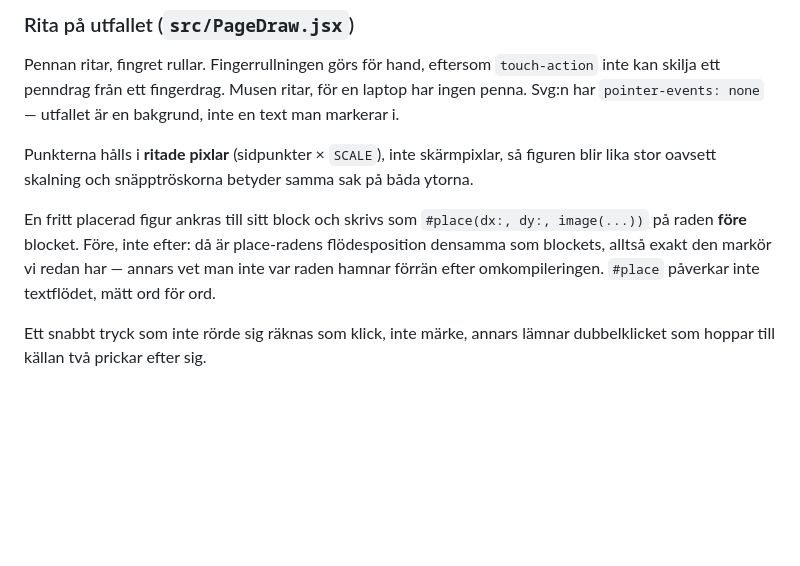
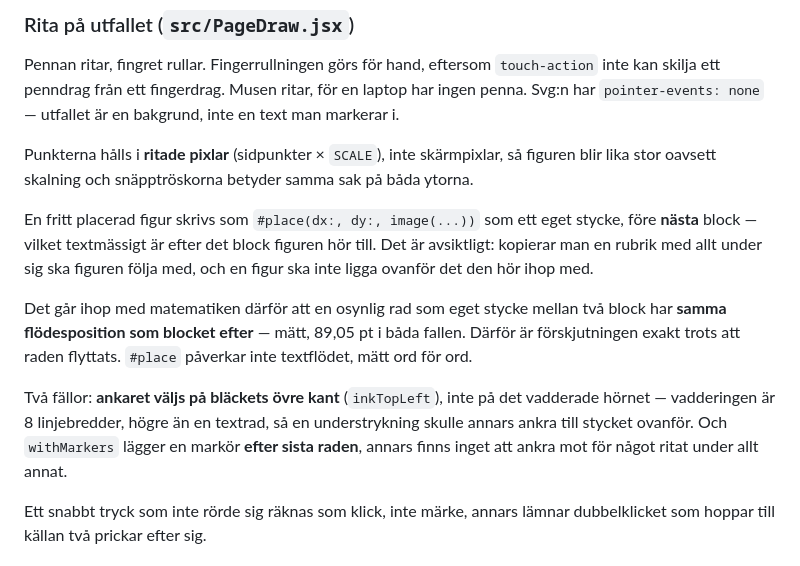
Before and after one commit to elisgrahn/anteckningar, a Markdown page: CLAUDE.md, the part around the change. Rendered like a GitHub page; blank space fills up the shorter version.

Commit message:
Dokumentera var place-raden hamnar och varför
Co-Authored-By: Claude Opus 5 <noreply@anthropic.com>

```diff
--- a/CLAUDE.md
+++ b/CLAUDE.md
@@ -151,11 +151,21 @@ Punkterna hålls i **ritade pixlar** (sidpunkter × `SCALE`), inte skärmpixlar,
 figuren blir lika stor oavsett skalning och snäpptröskorna betyder samma sak på
 båda ytorna.
 
-En fritt placerad figur ankras till sitt block och skrivs som
-`#place(dx:, dy:, image(...))` på raden **före** blocket. Före, inte efter: då är
-place-radens flödesposition densamma som blockets, alltså exakt den markör vi
-redan har — annars vet man inte var raden hamnar förrän efter omkompileringen.
-`#place` påverkar inte textflödet, mätt ord för ord.
+En fritt placerad figur skrivs som `#place(dx:, dy:, image(...))` som ett eget
+stycke, före **nästa** block — vilket textmässigt är efter det block figuren hör
+till. Det är avsiktligt: kopierar man en rubrik med allt under sig ska figuren
+följa med, och en figur ska inte ligga ovanför det den hör ihop med.
+
+Det går ihop med matematiken därför att en osynlig rad som eget stycke mellan
+två block har **samma flödesposition som blocket efter** — mätt, 89,05 pt i båda
+fallen. Därför är förskjutningen exakt trots att raden flyttats. `#place`
+påverkar inte textflödet, mätt ord för ord.
+
+Två fällor: **ankaret väljs på bläckets övre kant** (`inkTopLeft`), inte på det
+vadderade hörnet — vadderingen är 8 linjebredder, högre än en textrad, så en
+understrykning skulle annars ankra till stycket ovanför. Och `withMarkers`
+lägger en markör **efter sista raden**, annars finns inget att ankra mot för
+något ritat under allt annat.
 
 Ett snabbt tryck som inte rörde sig räknas som klick, inte märke, annars lämnar
 dubbelklicket som hoppar till källan två prickar efter sig.
```
